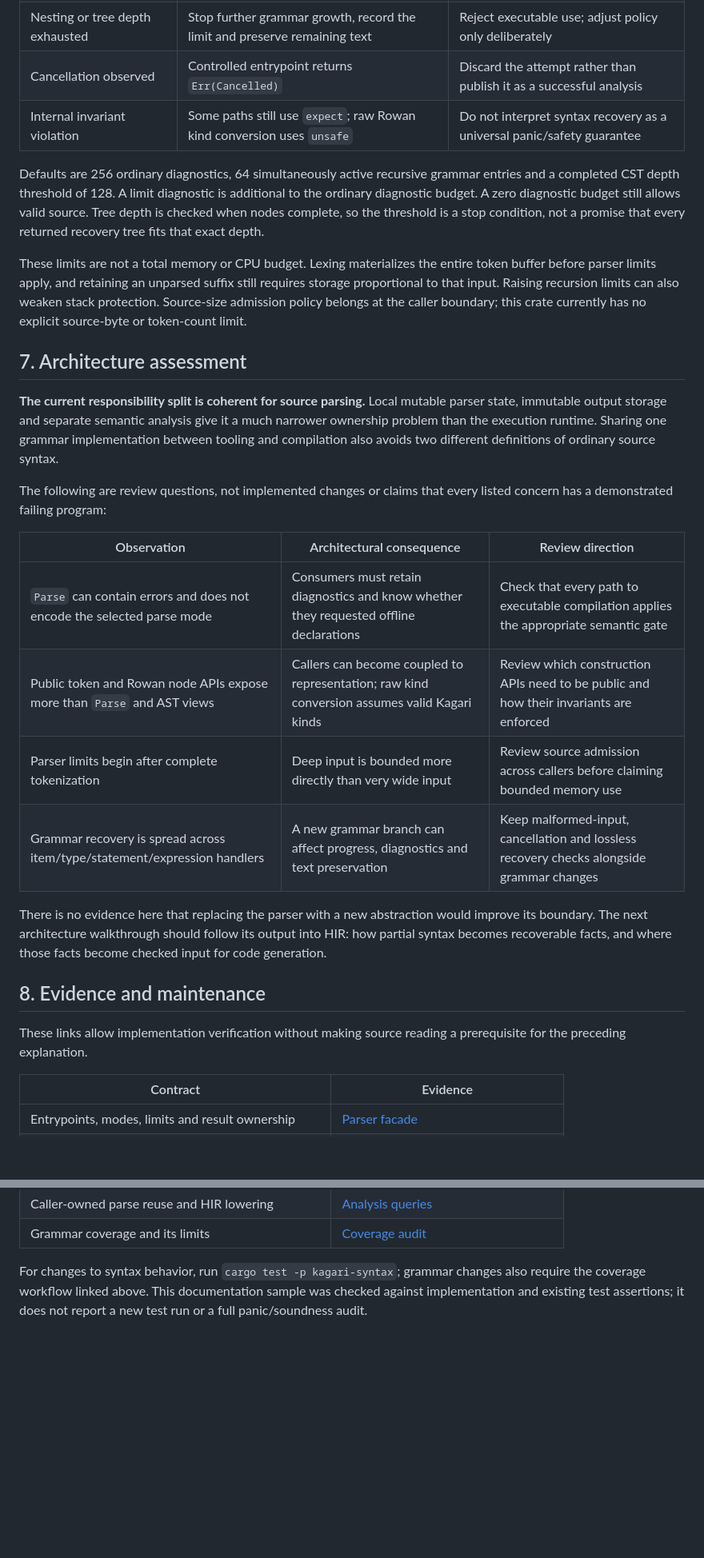
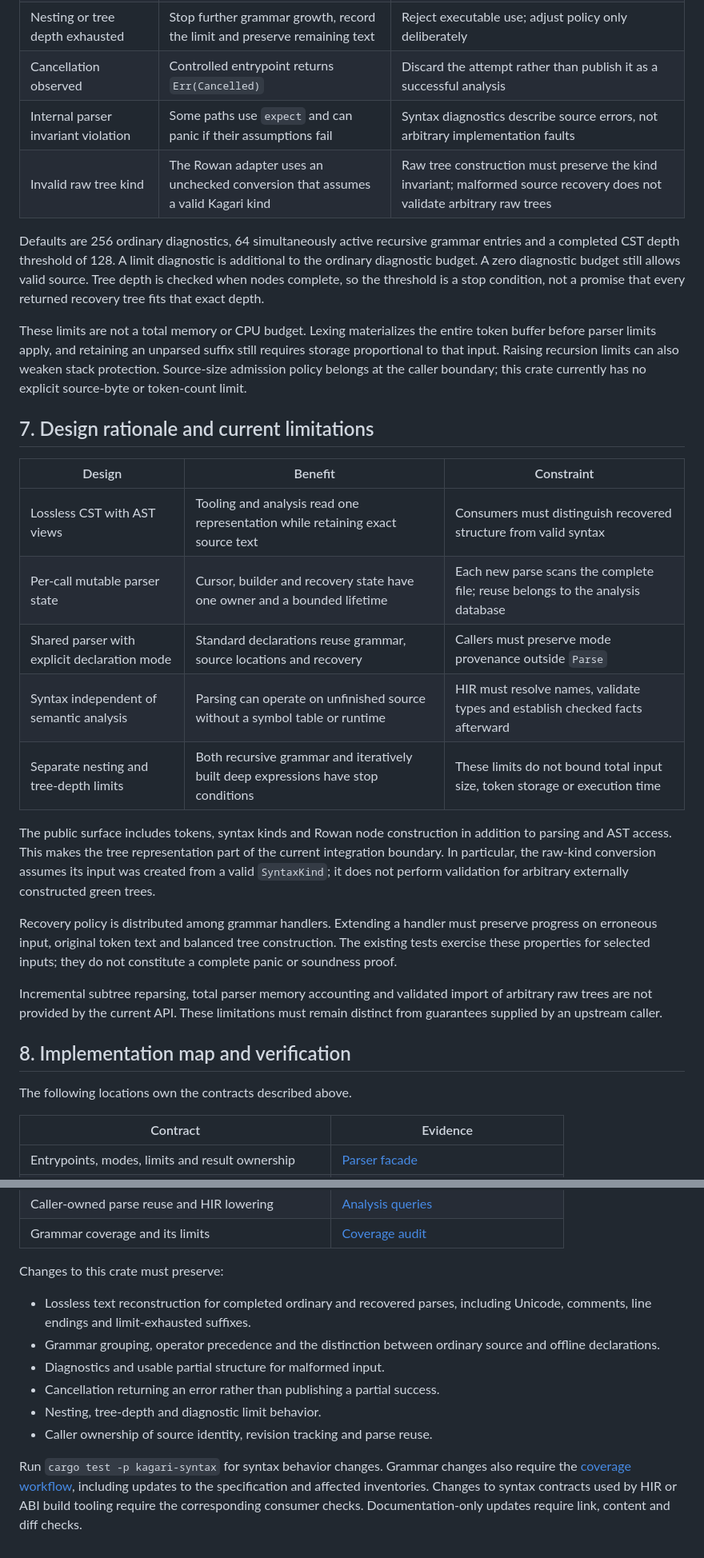
Before and after one commit to kagari-lang/kagari, a Markdown page: docs/architecture/syntax.md, 2 parts joined by grey strips. Shown at 80% size. Rendered like a GitHub page; blank space fills up the shorter version.

Commit message:
docs(architecture): formalize syntax contracts and design

```diff
--- a/docs/architecture/syntax.md
+++ b/docs/architecture/syntax.md
@@ -190,7 +221,8 @@ lexing and parsing.
 | Diagnostic budget exhausted | Stop recovery and preserve the unparsed suffix; add a limit diagnostic | Treat this as incomplete analysis |
 | Nesting or tree depth exhausted | Stop further grammar growth, record the limit and preserve remaining text | Reject executable use; adjust policy only deliberately |
 | Cancellation observed | Controlled entrypoint returns `Err(Cancelled)` | Discard the attempt rather than publish it as a successful analysis |
-| Internal invariant violation | Some paths still use `expect`; raw Rowan kind conversion uses `unsafe` | Do not interpret syntax recovery as a universal panic/safety guarantee |
+| Internal parser invariant violation | Some paths use `expect` and can panic if their assumptions fail | Syntax diagnostics describe source errors, not arbitrary implementation faults |
+| Invalid raw tree kind | The Rowan adapter uses an unchecked conversion that assumes a valid Kagari kind | Raw tree construction must preserve the kind invariant; malformed source recovery does not validate arbitrary raw trees |
 
 Defaults are 256 ordinary diagnostics, 64 simultaneously active recursive
 grammar entries and a completed CST depth threshold of 128. A limit diagnostic
@@ -205,33 +237,34 @@ requires storage proportional to that input. Raising recursion limits can also
 weaken stack protection. Source-size admission policy belongs at the caller
 boundary; this crate currently has no explicit source-byte or token-count limit.
 
-## 7. Architecture assessment
+## 7. Design rationale and current limitations
 
-**The current responsibility split is coherent for source parsing.** Local
-mutable parser state, immutable output storage and separate semantic analysis
-give it a much narrower ownership problem than the execution runtime. Sharing
-one grammar implementation between tooling and compilation also avoids two
-different definitions of ordinary source syntax.
+| Design | Benefit | Constraint |
+| --- | --- | --- |
+| Lossless CST with AST views | Tooling and analysis read one representation while retaining exact source text | Consumers must distinguish recovered structure from valid syntax |
+| Per-call mutable parser state | Cursor, builder and recovery state have one owner and a bounded lifetime | Each new parse scans the complete file; reuse belongs to the analysis database |
+| Shared parser with explicit declaration mode | Standard declarations reuse grammar, source locations and recovery | Callers must preserve mode provenance outside `Parse` |
+| Syntax independent of semantic analysis | Parsing can operate on unfinished source without a symbol table or runtime | HIR must resolve names, validate types and establish checked facts afterward |
+| Separate nesting and tree-depth limits | Both recursive grammar and iteratively built deep expressions have stop conditions | These limits do not bound total input size, token storage or execution time |
 
-The following are review questions, not implemented changes or claims that every
-listed concern has a demonstrated failing program:
+The public surface includes tokens, syntax kinds and Rowan node construction in
+addition to parsing and AST access. This makes the tree representation part of
+the current integration boundary. In particular, the raw-kind conversion assumes
+its input was created from a valid `SyntaxKind`; it does not perform validation
+for arbitrary externally constructed green trees.
 
-| Observation | Architectural consequence | Review direction |
-| --- | --- | --- |
-| `Parse` can contain errors and does not encode the selected parse mode | Consumers must retain diagnostics and know whether they requested offline declarations | Check that every path to executable compilation applies the appropriate semantic gate |
-| Public token and Rowan node APIs expose more than `Parse` and AST views | Callers can become coupled to representation; raw kind conversion assumes valid Kagari kinds | Review which construction APIs need to be public and how their invariants are enforced |
-| Parser limits begin after complete tokenization | Deep input is bounded more directly than very wide input | Review source admission across callers before claiming bounded memory use |
-| Grammar recovery is spread across item/type/statement/expression handlers | A new grammar branch can affect progress, diagnostics and text preservation | Keep malformed-input, cancellation and lossless recovery checks alongside grammar changes |
+Recovery policy is distributed among grammar handlers. Extending a handler must
+preserve progress on erroneous input, original token text and balanced tree
+construction. The existing tests exercise these properties for selected inputs;
+they do not constitute a complete panic or soundness proof.
 
-There is no evidence here that replacing the parser with a new abstraction would
-improve its boundary. The next architecture walkthrough should follow its output
-into HIR: how partial syntax becomes recoverable facts, and where those facts
-become checked input for code generation.
+Incremental subtree reparsing, total parser memory accounting and validated
+import of arbitrary raw trees are not provided by the current API. These
+limitations must remain distinct from guarantees supplied by an upstream caller.
 
-## 8. Evidence and maintenance
+## 8. Implementation map and verification
 
-These links allow implementation verification without making source reading a
-prerequisite for the preceding explanation.
+The following locations own the contracts described above.
 
 | Contract | Evidence |
 | --- | --- |
@@ -245,7 +278,19 @@ prerequisite for the preceding explanation.
 | Caller-owned parse reuse and HIR lowering | [Analysis queries](../../crates/kagari-hir/src/analysis/declaration_queries.rs) |
 | Grammar coverage and its limits | [Coverage audit](../syntax-coverage.md) |
 
-For changes to syntax behavior, run `cargo test -p kagari-syntax`; grammar changes
-also require the coverage workflow linked above. This documentation sample was
-checked against implementation and existing test assertions; it does not report
-a new test run or a full panic/soundness audit.
+Changes to this crate must preserve:
+
+- Lossless text reconstruction for completed ordinary and recovered parses,
+  including Unicode, comments, line endings and limit-exhausted suffixes.
+- Grammar grouping, operator precedence and the distinction between ordinary
+  source and offline declarations.
+- Diagnostics and usable partial structure for malformed input.
+- Cancellation returning an error rather than publishing a partial success.
+- Nesting, tree-depth and diagnostic limit behavior.
+- Caller ownership of source identity, revision tracking and parse reuse.
+
+Run `cargo test -p kagari-syntax` for syntax behavior changes. Grammar changes
+also require the [coverage workflow](../syntax-coverage.md), including updates
+to the specification and affected inventories. Changes to syntax contracts used
+by HIR or ABI build tooling require the corresponding consumer checks.
+Documentation-only updates require link, content and diff checks.
```
Also changed, not shown: other parts of docs/architecture/syntax.md (+44 -13 lines), docs/architecture.md (+2 -2 lines).
